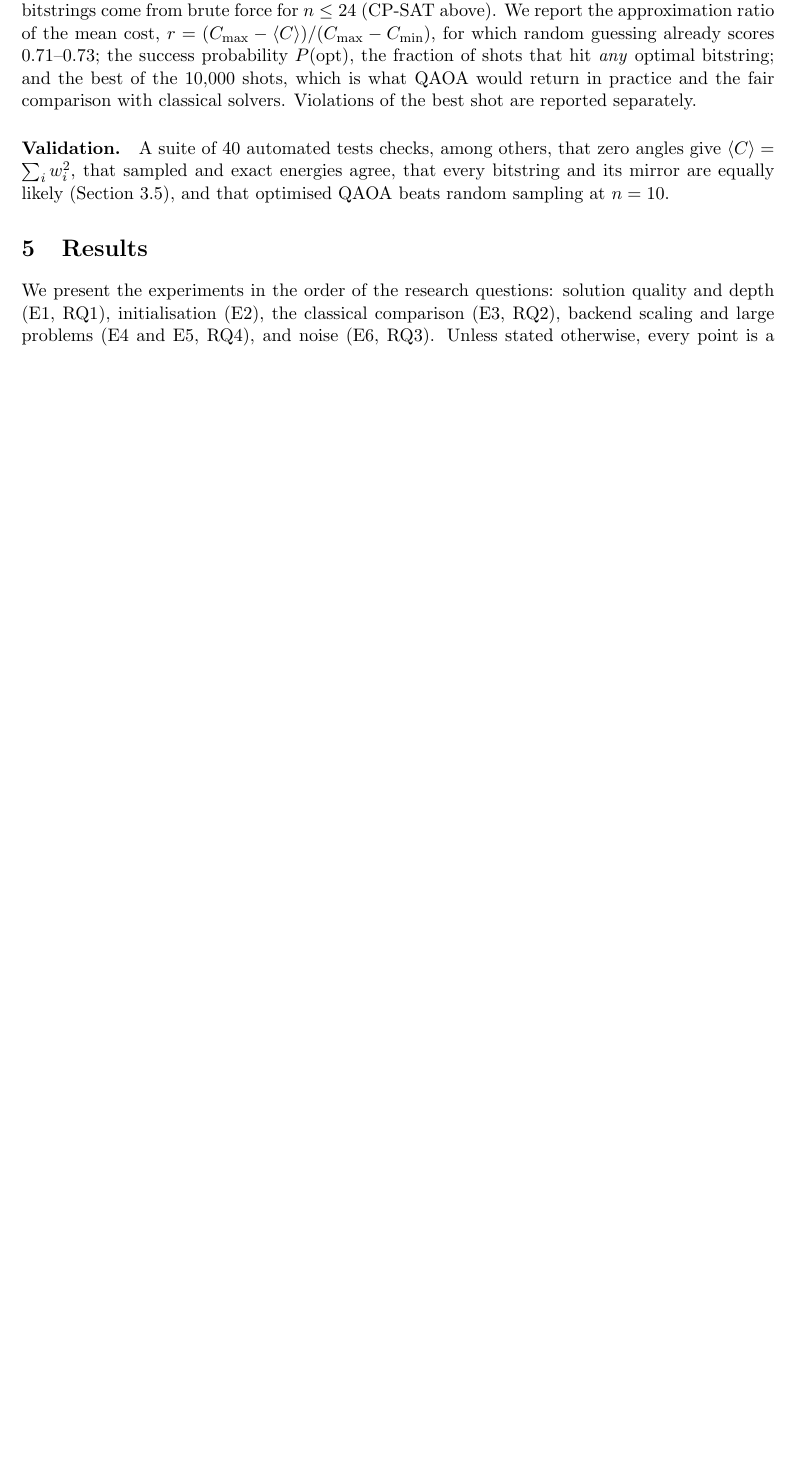
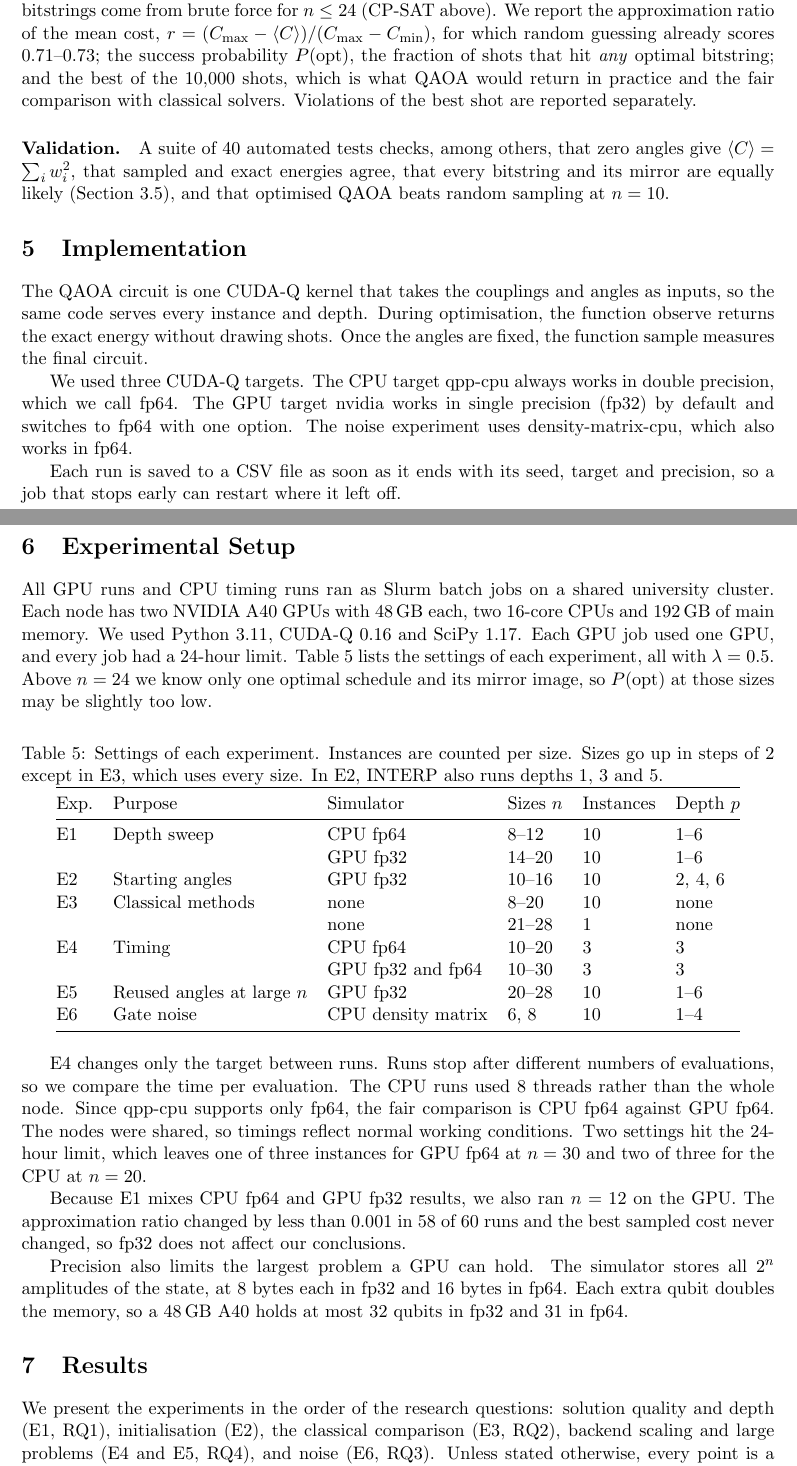
Before and after one commit to xxxxuxia/IntrotoQuantum_project, a LaTeX document (report/main.tex, which reads report/sections/05_implementation.tex, report/sections/06_setup.tex): part of page 8 of 12 before the commit and two parts of pages 8 and 9 of 13 after it, the two joined at a grey line, cut so that both start at the same text, the shorter picture padded with empty space. Compiled offline with pdfLaTeX.

Commit message:
Add report §5 Implementation and §6 Experimental setup

```diff
--- /dev/null
+++ b/report/sections/05_implementation.tex
@@ -0,0 +1,16 @@
+% Section 5 -- Implementation
+% Every detail here comes from src/ and tests/.
+
+\section{Implementation}
+\label{sec:implementation}
+
+The QAOA circuit is one CUDA-Q kernel that takes the couplings and angles as inputs, so the same code serves every instance and depth.
+During optimisation, the function observe returns the exact energy without drawing shots.
+Once the angles are fixed, the function sample measures the final circuit.
+
+We used three CUDA-Q targets.
+The CPU target qpp-cpu always works in double precision, which we call fp64.
+The GPU target nvidia works in single precision (fp32) by default and switches to fp64 with one option.
+The noise experiment uses density-matrix-cpu, which also works in fp64.
+
+Each run is saved to a CSV file as soon as it ends with its seed, target and precision, so a job that stops early can restart where it left off.
--- /dev/null
+++ b/report/sections/06_setup.tex
@@ -0,0 +1,48 @@
+% Section 6 -- Experimental Setup
+% Needs: \usepackage{amsmath, booktabs}
+% Hardware and job details come from the Slurm job logs. Run counts come from results/.
+
+\section{Experimental Setup}
+\label{sec:setup}
+
+All GPU runs and CPU timing runs ran as Slurm batch jobs on a shared university cluster.
+Each node has two NVIDIA A40 GPUs with 48\,GB each, two 16-core CPUs and 192\,GB of main memory.
+We used Python 3.11, CUDA-Q 0.16 and SciPy 1.17.
+Each GPU job used one GPU, and every job had a 24-hour limit.
+Table~\ref{tab:experiments} lists the settings of each experiment, all with $\lambda = 0.5$.
+Above $n = 24$ we know only one optimal schedule and its mirror image, so $P(\text{opt})$ at those sizes may be slightly too low.
+
+\begin{table}[h]
+  \centering
+  \caption{Settings of each experiment. Instances are counted per size. Sizes go up in steps of 2 except in E3, which uses every size. In E2, INTERP also runs depths 1, 3 and 5.}
+  \label{tab:experiments}
+  \begin{tabular}{@{}llllll@{}}
+    \toprule
+    Exp. & Purpose & Simulator & Sizes $n$ & Instances & Depth $p$ \\
+    \midrule
+    E1 & Depth sweep & CPU fp64 & 8--12 & 10 & 1--6 \\
+       &             & GPU fp32 & 14--20 & 10 & 1--6 \\
+    E2 & Starting angles & GPU fp32 & 10--16 & 10 & 2, 4, 6 \\
+    E3 & Classical methods & none & 8--20 & 10 & none \\
+       &                   & none & 21--28 & 1 & none \\
+    E4 & Timing & CPU fp64 & 10--20 & 3 & 3 \\
+       &        & GPU fp32 and fp64 & 10--30 & 3 & 3 \\
+    E5 & Reused angles at large $n$ & GPU fp32 & 20--28 & 10 & 1--6 \\
+    E6 & Gate noise & CPU density matrix & 6, 8 & 10 & 1--4 \\
+    \bottomrule
+  \end{tabular}
+\end{table}
+
+E4 changes only the target between runs.
+Runs stop after different numbers of evaluations, so we compare the time per evaluation.
+The CPU runs used 8 threads rather than the whole node.
+Since qpp-cpu supports only fp64, the fair comparison is CPU fp64 against GPU fp64.
+The nodes were shared, so timings reflect normal working conditions.
+Two settings hit the 24-hour limit, which leaves one of three instances for GPU fp64 at $n = 30$ and two of three for the CPU at $n = 20$.
+
+Because E1 mixes CPU fp64 and GPU fp32 results, we also ran $n = 12$ on the GPU.
+The approximation ratio changed by less than 0.001 in 58 of 60 runs and the best sampled cost never changed, so fp32 does not affect our conclusions.
+
+Precision also limits the largest problem a GPU can hold.
+The simulator stores all $2^n$ amplitudes of the state, at 8 bytes each in fp32 and 16 bytes in fp64.
+Each extra qubit doubles the memory, so a 48\,GB A40 holds at most 32 qubits in fp32 and 31 in fp64.
```
Also changed, not shown: report/main.tex (+2 -2 lines).
